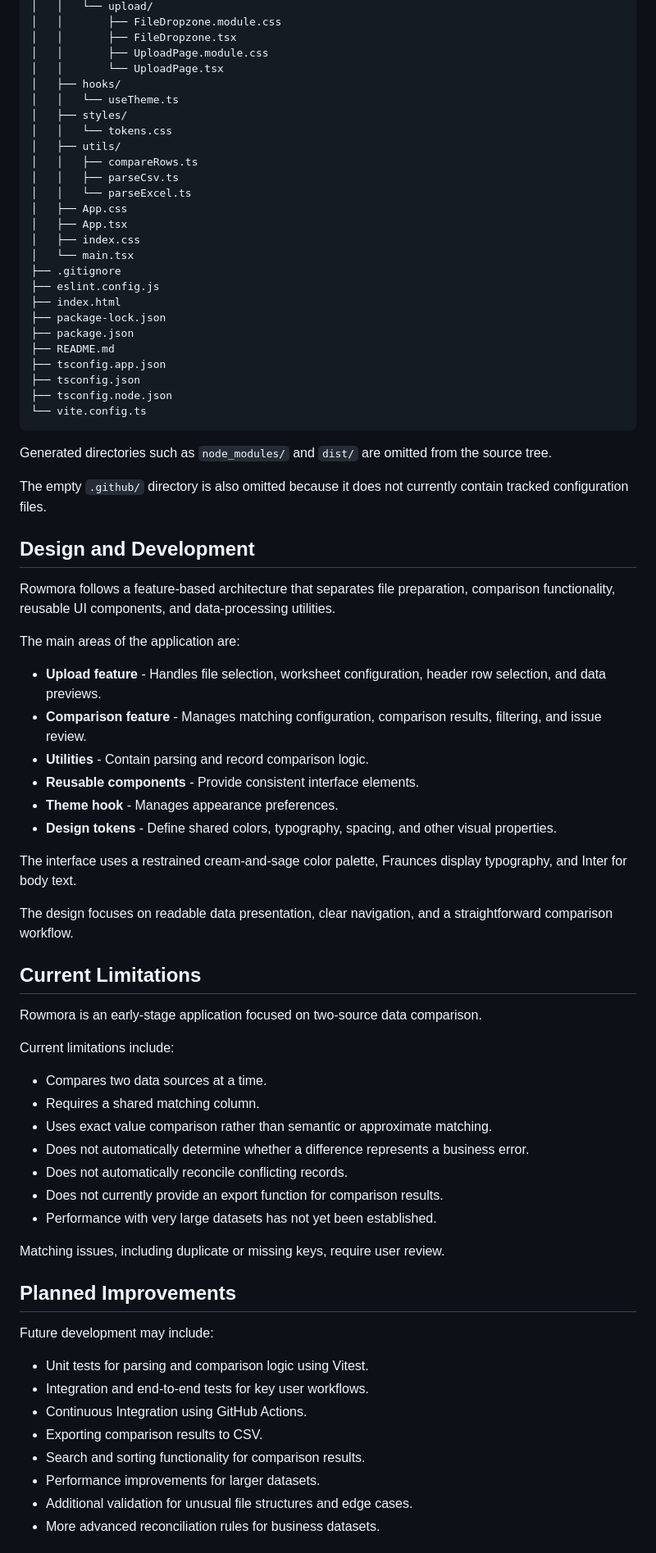
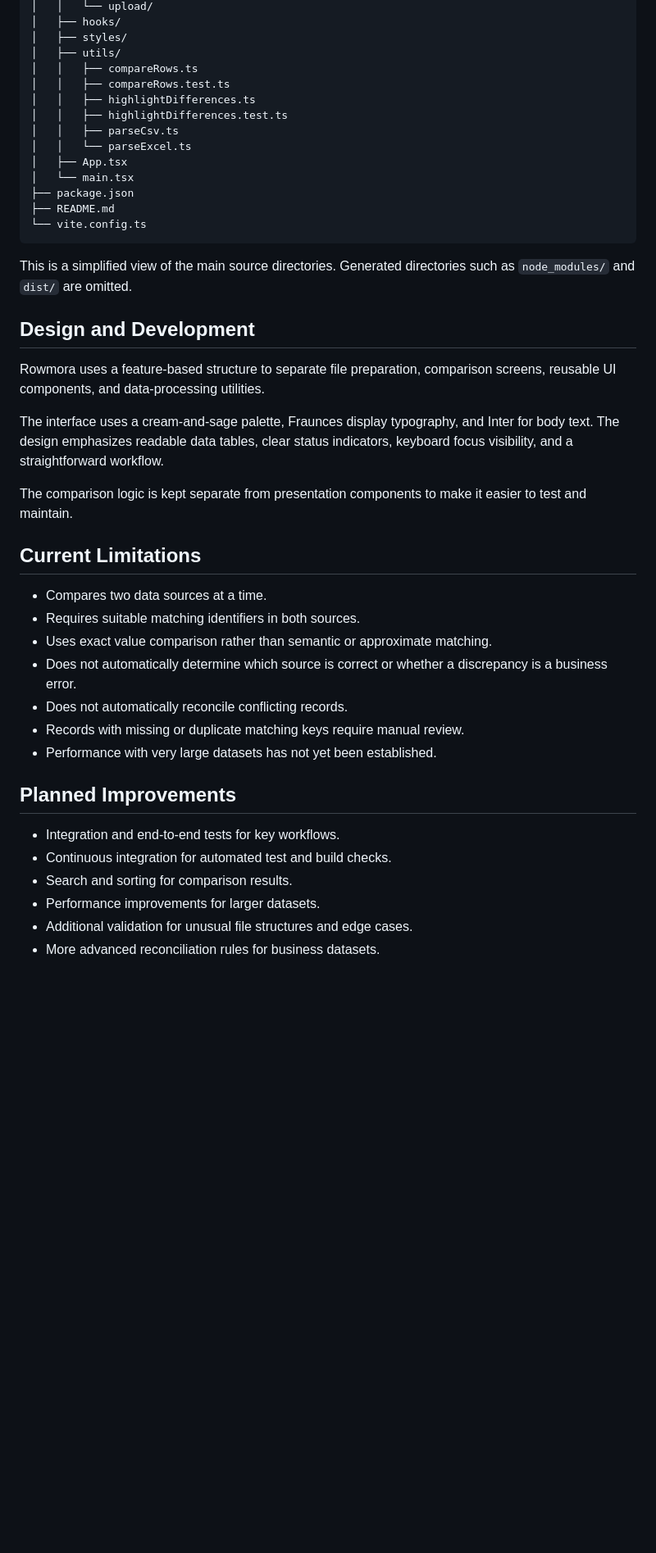
Before and after one commit to quhtrang-cloud/rowmora-data-reconciliation, a Markdown page: README.md, the part around one of its changes. Shown at 82% size. GitHub-like rendering; blank space fills up the shorter version.

````diff
--- a/README.md
+++ b/README.md
@@ -228,78 +240,45 @@ rowmora/
 │   │   └── upload/
-│   │       ├── FileDropzone.module.css
-│   │       ├── FileDropzone.tsx
-│   │       ├── UploadPage.module.css
-│   │       └── UploadPage.tsx
 │   ├── hooks/
-│   │   └── useTheme.ts
 │   ├── styles/
-│   │   └── tokens.css
 │   ├── utils/
 │   │   ├── compareRows.ts
+│   │   ├── compareRows.test.ts
+│   │   ├── highlightDifferences.ts
+│   │   ├── highlightDifferences.test.ts
 │   │   ├── parseCsv.ts
 │   │   └── parseExcel.ts
-│   ├── App.css
 │   ├── App.tsx
-│   ├── index.css
 │   └── main.tsx
-├── .gitignore
-├── eslint.config.js
-├── index.html
-├── package-lock.json
 ├── package.json
 ├── README.md
-├── tsconfig.app.json
-├── tsconfig.json
-├── tsconfig.node.json
 └── vite.config.ts
 ```
 
-Generated directories such as `node_modules/` and `dist/` are omitted from the source tree.
-
-The empty `.github/` directory is also omitted because it does not currently contain tracked configuration files.
+This is a simplified view of the main source directories. Generated directories such as `node_modules/` and `dist/` are omitted.
 
 ## Design and Development
 
-Rowmora follows a feature-based architecture that separates file preparation, comparison functionality, reusable UI components, and data-processing utilities.
+Rowmora uses a feature-based structure to separate file preparation, comparison screens, reusable UI components, and data-processing utilities.
 
-The main areas of the application are:
+The interface uses a cream-and-sage palette, Fraunces display typography, and Inter for body text. The design emphasizes readable data tables, clear status indicators, keyboard focus visibility, and a straightforward workflow.
 
-- **Upload feature** - Handles file selection, worksheet configuration, header row selection, and data previews.
-- **Comparison feature** - Manages matching configuration, comparison results, filtering, and issue review.
-- **Utilities** - Contain parsing and record comparison logic.
-- **Reusable components** - Provide consistent interface elements.
-- **Theme hook** - Manages appearance preferences.
-- **Design tokens** - Define shared colors, typography, spacing, and other visual properties.
-
-The interface uses a restrained cream-and-sage color palette, Fraunces display typography, and Inter for body text.
-
-The design focuses on readable data presentation, clear navigation, and a straightforward comparison workflow.
+The comparison logic is kept separate from presentation components to make it easier to test and maintain.
 
 ## Current Limitations
 
-Rowmora is an early-stage application focused on two-source data comparison.
-
-Current limitations include:
-
 - Compares two data sources at a time.
-- Requires a shared matching column.
+- Requires suitable matching identifiers in both sources.
 - Uses exact value comparison rather than semantic or approximate matching.
-- Does not automatically determine whether a difference represents a business error.
+- Does not automatically determine which source is correct or whether a discrepancy is a business error.
 - Does not automatically reconcile conflicting records.
-- Does not currently provide an export function for comparison results.
+- Records with missing or duplicate matching keys require manual review.
 - Performance with very large datasets has not yet been established.
-
-Matching issues, including duplicate or missing keys, require user review.
 
 ## Planned Improvements
 
-Future development may include:
-
-- Unit tests for parsing and comparison logic using Vitest.
-- Integration and end-to-end tests for key user workflows.
-- Continuous Integration using GitHub Actions.
-- Exporting comparison results to CSV.
-- Search and sorting functionality for comparison results.
+- Integration and end-to-end tests for key workflows.
+- Continuous integration for automated test and build checks.
+- Search and sorting for comparison results.
 - Performance improvements for larger datasets.
 - Additional validation for unusual file structures and edge cases.
 - More advanced reconciliation rules for business datasets.
````
Also changed, not shown: other parts of README.md (+101 -89 lines), docs/images/comparison-settings.png (added), docs/images/difference-highlighting.png (added), docs/images/results-overview.png (added), 8 other files.
